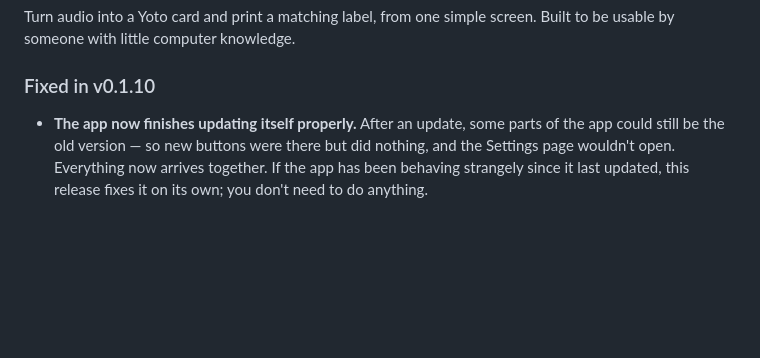
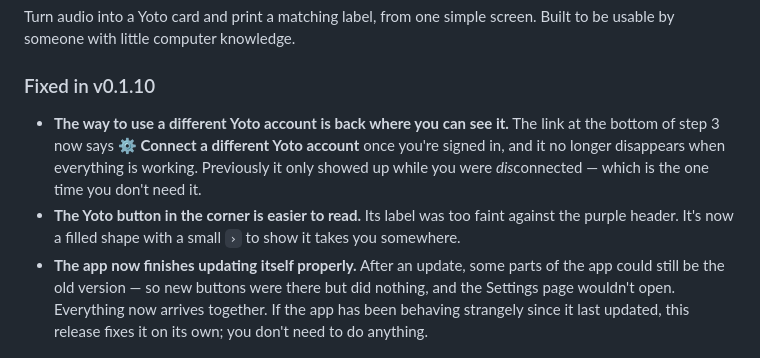
Before and after one commit to mmackelprang/yoto-maker, a Markdown page: docs/RELEASE_NOTES.md, the part around the change. Drawn GitHub-style; blank space fills up the shorter version.

Commit message:
docs: release notes for settings discoverability
Two bullets added to the top of the existing v0.1.10 fixed list, written
for the INSTALL-FOR-MOM reader: no WCAG, no contrast ratios, no element
ids.

Co-Authored-By: Claude Opus 4.8 (1M context) <noreply@anthropic.com>
Claude-Session: https://claude.ai/code/session_01AaVYC4Ecp9bajyZVTkC8cE

```diff
--- a/docs/RELEASE_NOTES.md
+++ b/docs/RELEASE_NOTES.md
@@ -4,6 +4,14 @@ Turn audio into a Yoto card and print a matching label, from one simple screen.
 Built to be usable by someone with little computer knowledge.
 
 ### Fixed in v0.1.10
+- **The way to use a different Yoto account is back where you can see it.** The
+  link at the bottom of step 3 now says **⚙️ Connect a different Yoto account**
+  once you're signed in, and it no longer disappears when everything is working.
+  Previously it only showed up while you were *dis*connected — which is the one
+  time you don't need it.
+- **The Yoto button in the corner is easier to read.** Its label was too faint
+  against the purple header. It's now a filled shape with a small `›` to show it
+  takes you somewhere.
 - **The app now finishes updating itself properly.** After an update, some parts
   of the app could still be the old version — so new buttons were there but did
   nothing, and the Settings page wouldn't open. Everything now arrives together.
```
